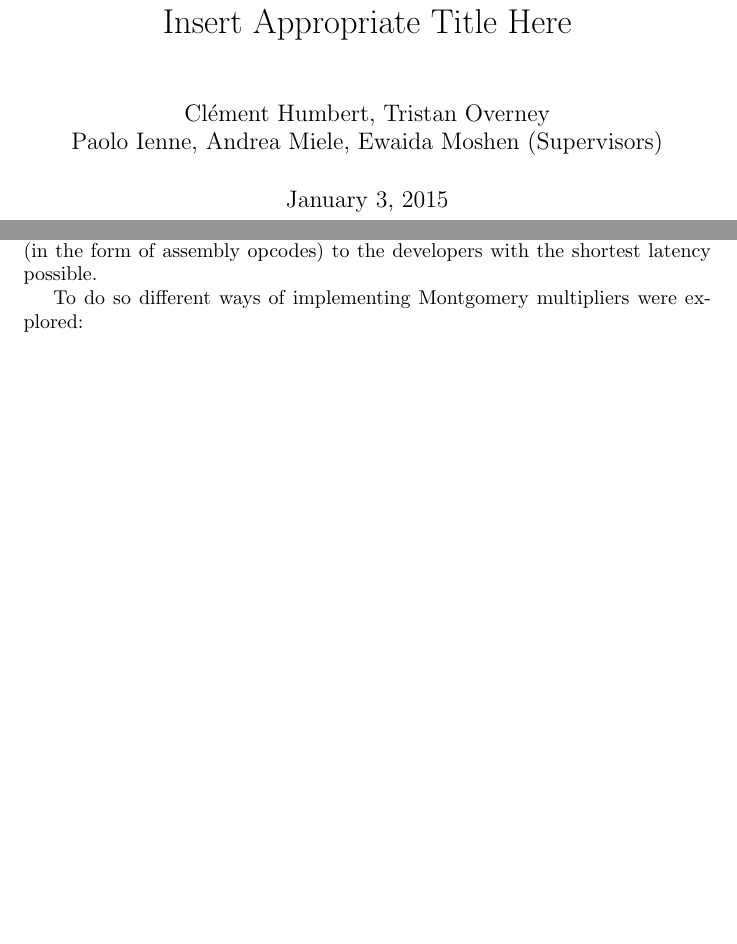
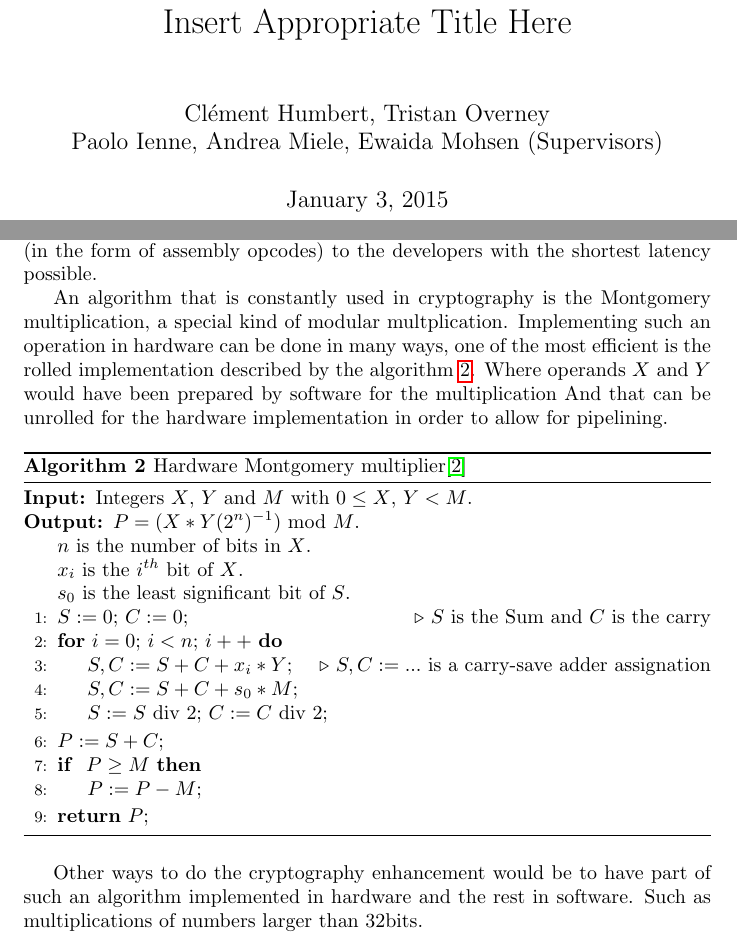
Before and after one commit to tOverney/project_report, a LaTeX thesis (project_report.tex): two parts of pages 1 and 6 of 27 before the commit and two parts of pages 1 and 6 of 28 after it, joined at a grey line, cut so that both start at the same text, the shorter picture padded with empty space. Compiled offline with pdfLaTeX.

Commit message:
montgomery part implemented

```diff
--- a/project_report.tex
+++ b/project_report.tex
@@ -19,7 +19,7 @@
 \begin{document}
 
 \title{Insert Appropriate Title Here}
-\author{Cl\'{e}ment Humbert, Tristan Overney\and Paolo Ienne, Andrea Miele, Ewaida Moshen (Supervisors)}
+\author{Cl\'{e}ment Humbert, Tristan Overney\and Paolo Ienne, Andrea Miele, Ewaida Mohsen (Supervisors)}
 \date{\today}
 \maketitle
 
@@ -72,10 +72,39 @@
     operations (in the form of assembly opcodes) to the developers with the
     shortest latency possible.
 
-    To do so different ways of implementing Montgomery multipliers were
-    explored:
+    An algorithm that is constantly used in cryptography is the Montgomery multiplication,
+    a special kind of modular multplication. Implementing such an operation in hardware can
+    be done in many ways, one of the most efficient is the rolled implementation described
+    by the algorithm \ref{montgomery}. Where operands $X$ and $Y$ would have been prepared
+    by software for the multiplication And that can be unrolled for the hardware implementation
+    in order to allow for pipelining.
 
-    %TODO INSERT MONTGOMERY SHIT HERE
+    \begin{algorithm}
+    \caption{Hardware Montgomery multiplier\cite{montgomeryHard}}\label{montgomery}
+    \begin{algorithmic}[1]
+        \Require{Integers $X$, $Y$ and $M$ with $0\leq X$, $Y < M$.}
+        \Ensure{$P=(X * Y (2^n)^{-1})\text{ mod }M$.}
+        \Statex $n$ is the number of bits in $X$.
+        \Statex $x_i$ is the $i^{th}$ bit of $X$.
+        \Statex $s_0$ is the least significant bit of $S$.
+        \State $S := 0$; $C := 0$; \Comment $S$ is the Sum and $C$ is the carry
+        \For{$i=0$; $i < n$; $i++$}
+            \State $S,C := S + C + x_i * Y$; \Comment $S,C := ...$ is a carry-save adder assignation
+            \State $S,C := S + C + s_0 * M$;
+            \State $S := S$ div $2$; $C := C$ div $2$;
+        \EndFor
+        \State $P := S + C$;
+        \If{ $P \geq M$}
+            \State $P := P - M$;
+        \EndIf
+        \State \textbf{return} $P$;
+    \end{algorithmic}
+    \end{algorithm}
+
+    Other ways to do the cryptography enhancement would be to have part of such
+    an algorithm implemented in hardware and the rest in software.
+    Such as multiplications of numbers larger than 32bits.
+
 
     The impact of the new opcodes were to be measured with the assistance of
     GPGPU-SIM\cite{gpgpusim09} a Fermi architecture simulator. It was determined
```
Also changed, not shown: project_report.bib (+1 -1 lines).
